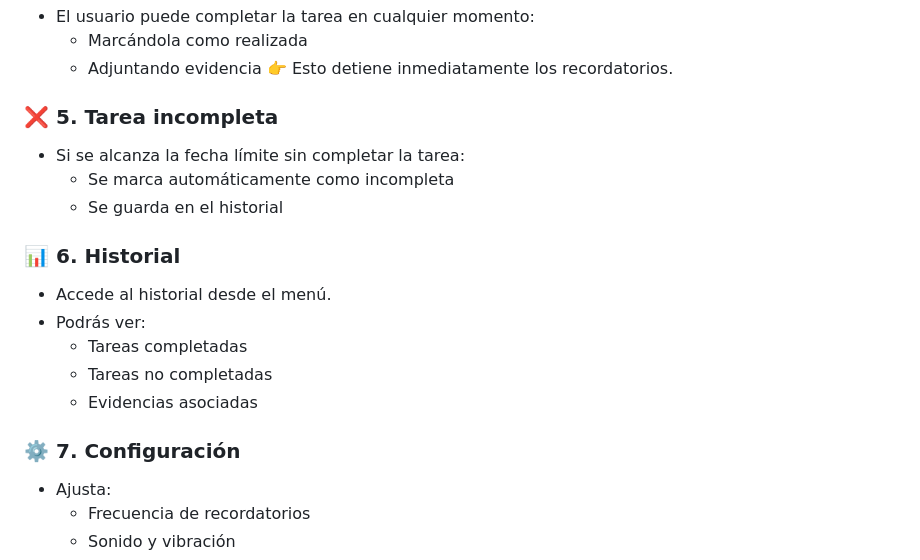
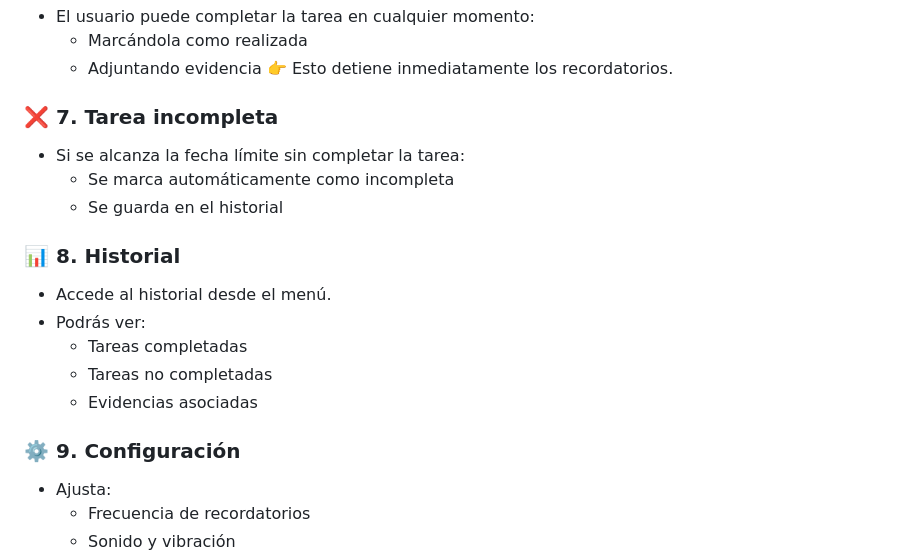
Before and after one commit to Kaelleon/Reminder-NoEscape, a Markdown page: README.md, the part around the change. Drawn GitHub-style.

Commit message:
arreglo de errores en README

```diff
--- a/README.md
+++ b/README.md
@@ -62,19 +62,19 @@ El usuario puede:
   - Adjuntando evidencia
 👉 Esto detiene inmediatamente los recordatorios.
 
-### ❌ 5. Tarea incompleta
+### ❌ 7. Tarea incompleta
 - Si se alcanza la fecha límite sin completar la tarea:
   - Se marca automáticamente como incompleta
   - Se guarda en el historial
 
-### 📊 6. Historial
+### 📊 8. Historial
 - Accede al historial desde el menú.
 - Podrás ver:
   - Tareas completadas
   - Tareas no completadas
   - Evidencias asociadas
 
-### ⚙️ 7. Configuración
+### ⚙️ 9. Configuración
 - Ajusta:
   - Frecuencia de recordatorios
   - Sonido y vibración
```
